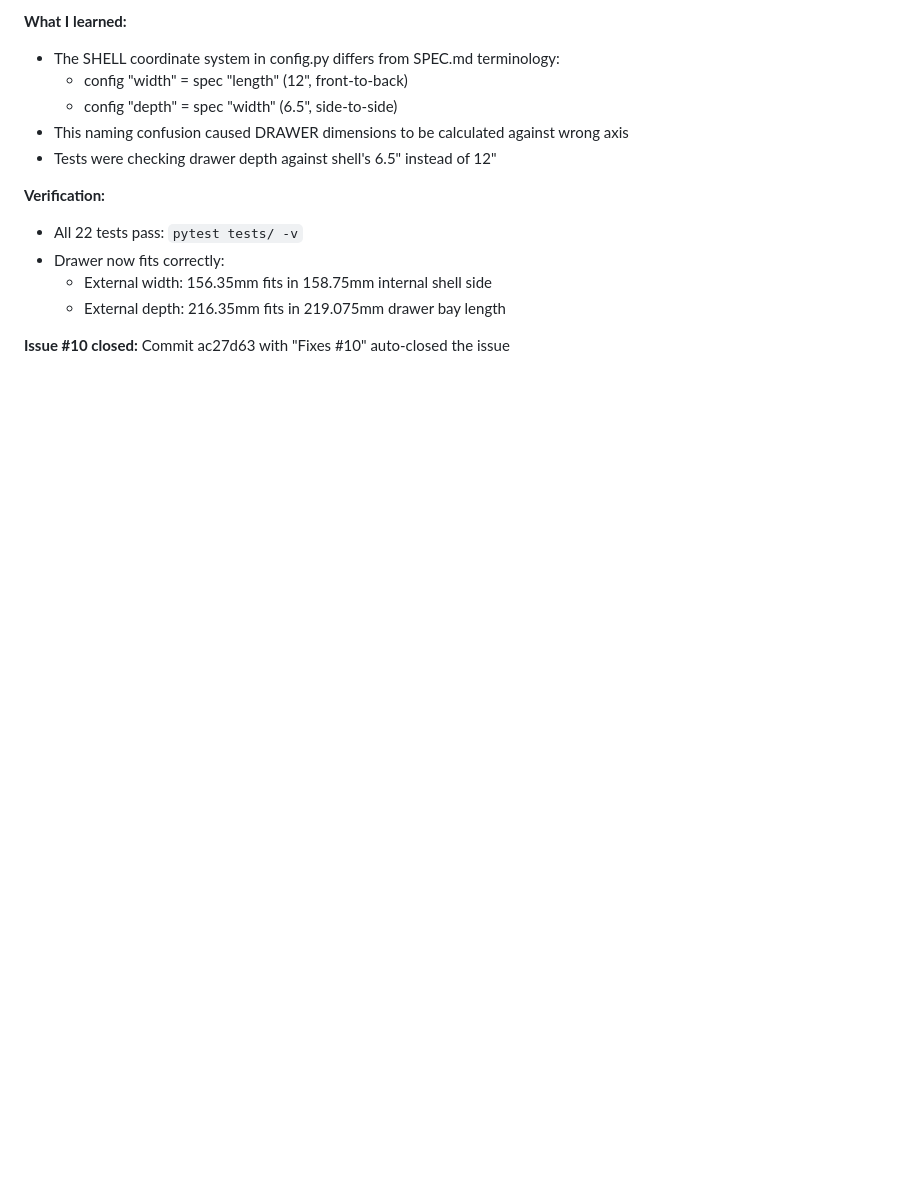
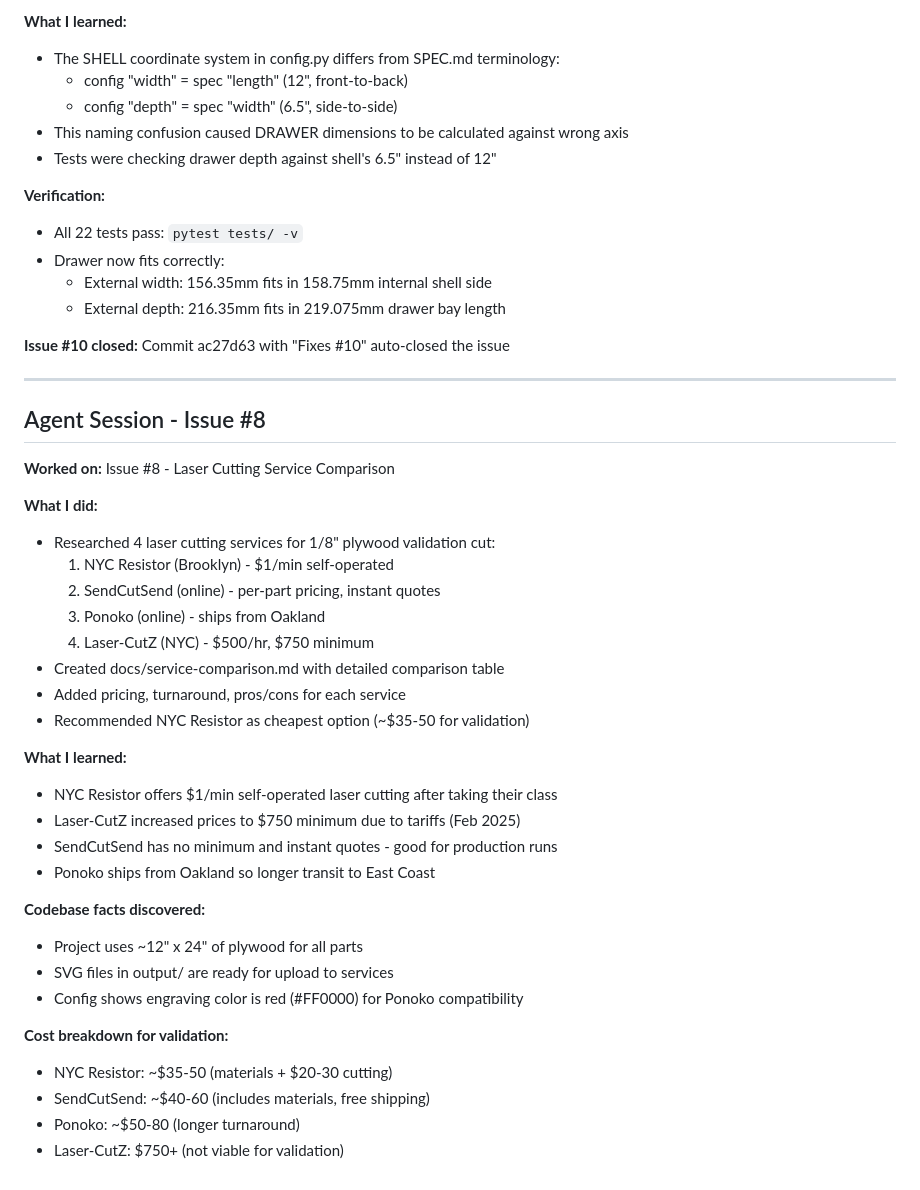
Before and after one commit to Gilbetrar/fax-machine-box, a Markdown page: SESSION_LOG.md, the part around the change. Rendered like a GitHub page; blank space fills up the shorter version.

Commit message:
docs: add session notes for issue #8 service comparison

```diff
--- a/SESSION_LOG.md
+++ b/SESSION_LOG.md
@@ -469,3 +469,36 @@ strict tests that fail, and created Issue #10 to track the config fix.
   - External depth: 216.35mm fits in 219.075mm drawer bay length
 
 **Issue #10 closed:** Commit ac27d63 with "Fixes #10" auto-closed the issue
+
+---
+
+## Agent Session - Issue #8
+
+**Worked on:** Issue #8 - Laser Cutting Service Comparison
+
+**What I did:**
+- Researched 4 laser cutting services for 1/8" plywood validation cut:
+  1. NYC Resistor (Brooklyn) - $1/min self-operated
+  2. SendCutSend (online) - per-part pricing, instant quotes
+  3. Ponoko (online) - ships from Oakland
+  4. Laser-CutZ (NYC) - $500/hr, $750 minimum
+- Created docs/service-comparison.md with detailed comparison table
+- Added pricing, turnaround, pros/cons for each service
+- Recommended NYC Resistor as cheapest option (~$35-50 for validation)
+
+**What I learned:**
+- NYC Resistor offers $1/min self-operated laser cutting after taking their class
+- Laser-CutZ increased prices to $750 minimum due to tariffs (Feb 2025)
+- SendCutSend has no minimum and instant quotes - good for production runs
+- Ponoko ships from Oakland so longer transit to East Coast
+
+**Codebase facts discovered:**
+- Project uses ~12" x 24" of plywood for all parts
+- SVG files in output/ are ready for upload to services
+- Config shows engraving color is red (#FF0000) for Ponoko compatibility
+
+**Cost breakdown for validation:**
+- NYC Resistor: ~$35-50 (materials + $20-30 cutting)
+- SendCutSend: ~$40-60 (includes materials, free shipping)
+- Ponoko: ~$50-80 (longer turnaround)
+- Laser-CutZ: $750+ (not viable for validation)
```
